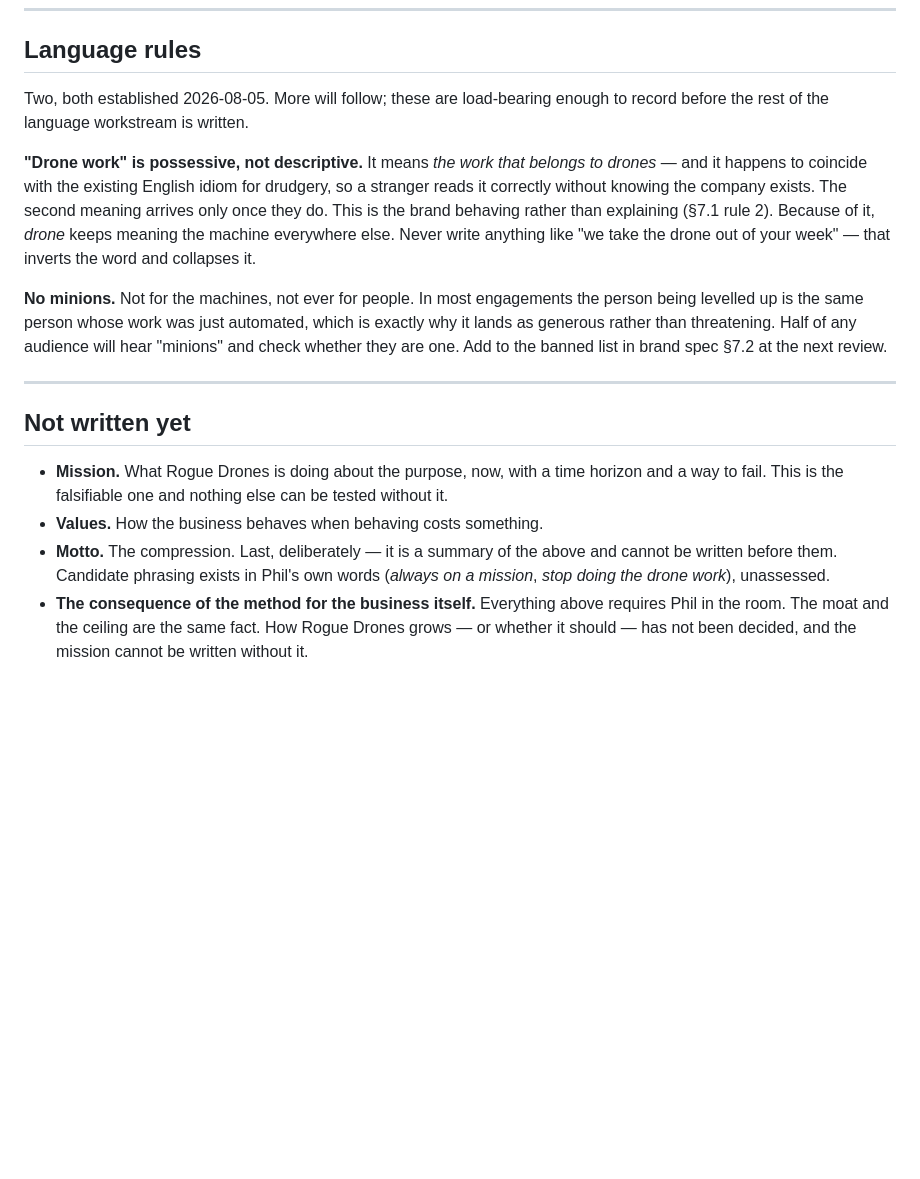
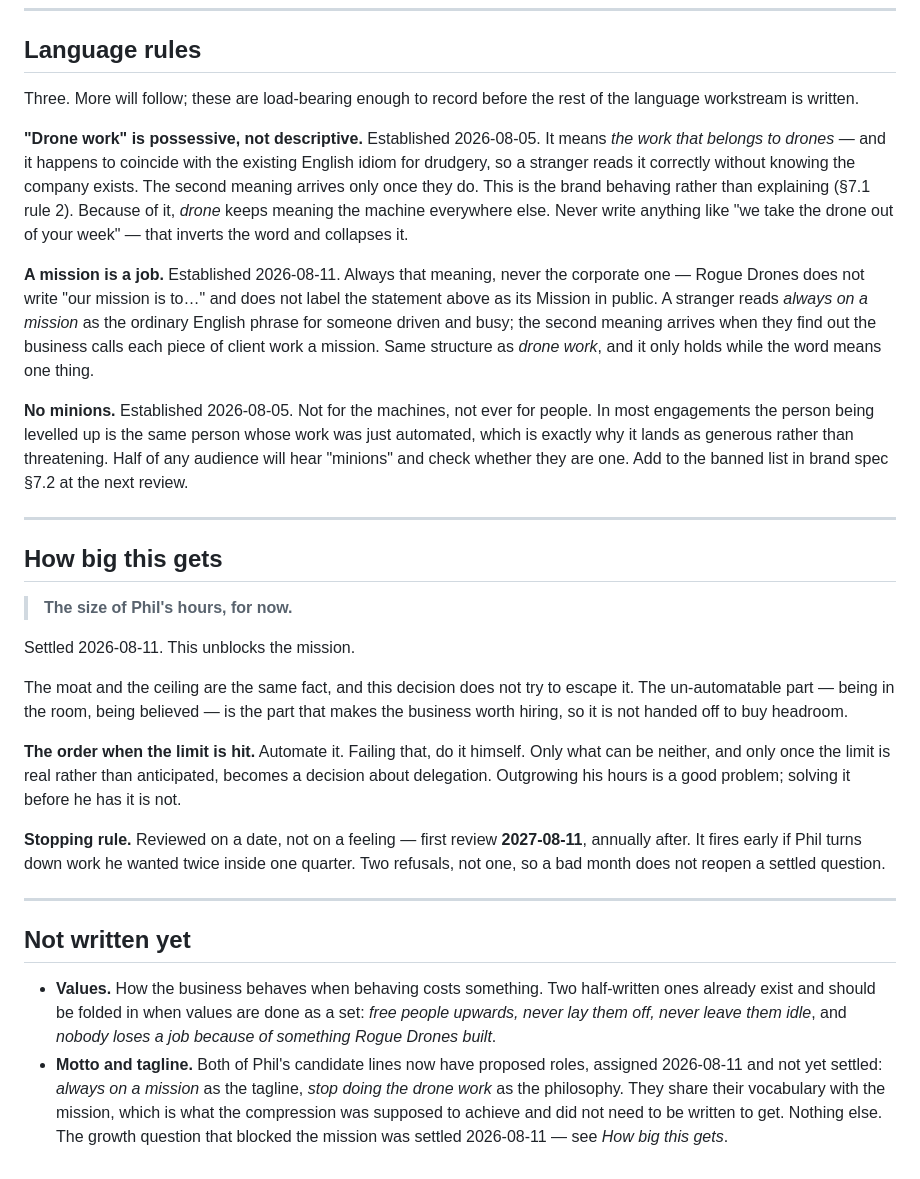
Before and after one commit to RogueDrones/RogueDrones_Website, a Markdown page: docs/FOUNDATIONS.md, the part around one of its changes. GitHub-like rendering; blank space fills up the shorter version.

Commit message:
Settle the mission, and the growth question that blocked it
Rogue Drones stays the size of Phil's hours, reviewed on a date rather than
a feeling. Automate it, else do it himself; delegation is decided only once
the limit is real.

Mission: every mission levels up the operator we named. Falsifiable at both
ends and carrying no time horizon, since a count would be a growth target.
Adds the operator as a named role and "a mission is a job" as a third
language rule.

Co-Authored-By: Claude Opus 5 <noreply@anthropic.com>

```diff
--- a/docs/FOUNDATIONS.md
+++ b/docs/FOUNDATIONS.md
@@ -110,31 +141,60 @@ nobody loses a job because of something Rogue Drones built.
 
 ## Language rules
 
-Two, both established 2026-08-05. More will follow; these are load-bearing enough to record
-before the rest of the language workstream is written.
+Three. More will follow; these are load-bearing enough to record before the rest of the
+language workstream is written.
 
-**"Drone work" is possessive, not descriptive.** It means *the work that belongs to drones* —
+**"Drone work" is possessive, not descriptive.** Established 2026-08-05. It means *the work
+that belongs to drones* —
 and it happens to coincide with the existing English idiom for drudgery, so a stranger reads
 it correctly without knowing the company exists. The second meaning arrives only once they do.
 This is the brand behaving rather than explaining (§7.1 rule 2). Because of it, *drone* keeps
 meaning the machine everywhere else. Never write anything like "we take the drone out of your
 week" — that inverts the word and collapses it.
 
-**No minions.** Not for the machines, not ever for people. In most engagements the person
+**A mission is a job.** Established 2026-08-11. Always that meaning, never the corporate one —
+Rogue Drones does not write "our mission is to…" and does not label the statement above as its
+Mission in public. A stranger reads *always on a mission* as the ordinary English phrase for
+someone driven and busy; the second meaning arrives when they find out the business calls each
+piece of client work a mission. Same structure as *drone work*, and it only holds while the
+word means one thing.
+
+**No minions.** Established 2026-08-05. Not for the machines, not ever for people. In most engagements the person
 being levelled up is the same person whose work was just automated, which is exactly why it
 lands as generous rather than threatening. Half of any audience will hear "minions" and check
 whether they are one. Add to the banned list in brand spec §7.2 at the next review.
 
 ---
 
+## How big this gets
+
+> **The size of Phil's hours, for now.**
+
+Settled 2026-08-11. This unblocks the mission.
+
+The moat and the ceiling are the same fact, and this decision does not try to escape it. The
+un-automatable part — being in the room, being believed — is the part that makes the business
+worth hiring, so it is not handed off to buy headroom.
+
+**The order when the limit is hit.** Automate it. Failing that, do it himself. Only what can be
+neither, and only once the limit is real rather than anticipated, becomes a decision about
+delegation. Outgrowing his hours is a good problem; solving it before he has it is not.
+
+**Stopping rule.** Reviewed on a date, not on a feeling — first review **2027-08-11**, annually
+after. It fires early if Phil turns down work he wanted twice inside one quarter. Two refusals,
+not one, so a bad month does not reopen a settled question.
+
+---
+
 ## Not written yet
 
-- **Mission.** What Rogue Drones is doing about the purpose, now, with a time horizon and a
-  way to fail. This is the falsifiable one and nothing else can be tested without it.
-- **Values.** How the business behaves when behaving costs something.
-- **Motto.** The compression. Last, deliberately — it is a summary of the above and cannot be
-  written before them. Candidate phrasing exists in Phil's own words (*always on a mission*,
-  *stop doing the drone work*), unassessed.
-- **The consequence of the method for the business itself.** Everything above requires Phil
-  in the room. The moat and the ceiling are the same fact. How Rogue Drones grows — or whether
-  it should — has not been decided, and the mission cannot be written without it.
+- **Values.** How the business behaves when behaving costs something. Two half-written ones
+  already exist and should be folded in when values are done as a set: *free people upwards,
+  never lay them off, never leave them idle*, and *nobody loses a job because of something
+  Rogue Drones built*.
+- **Motto and tagline.** Both of Phil's candidate lines now have proposed roles, assigned
+  2026-08-11 and not yet settled: *always on a mission* as the tagline, *stop doing the drone
+  work* as the philosophy. They share their vocabulary with the mission, which is what the
+  compression was supposed to achieve and did not need to be written to get.
+Nothing else. The growth question that blocked the mission was settled 2026-08-11 — see
+*How big this gets*.
```
Also changed, not shown: other parts of docs/FOUNDATIONS.md (+31 -0 lines).
